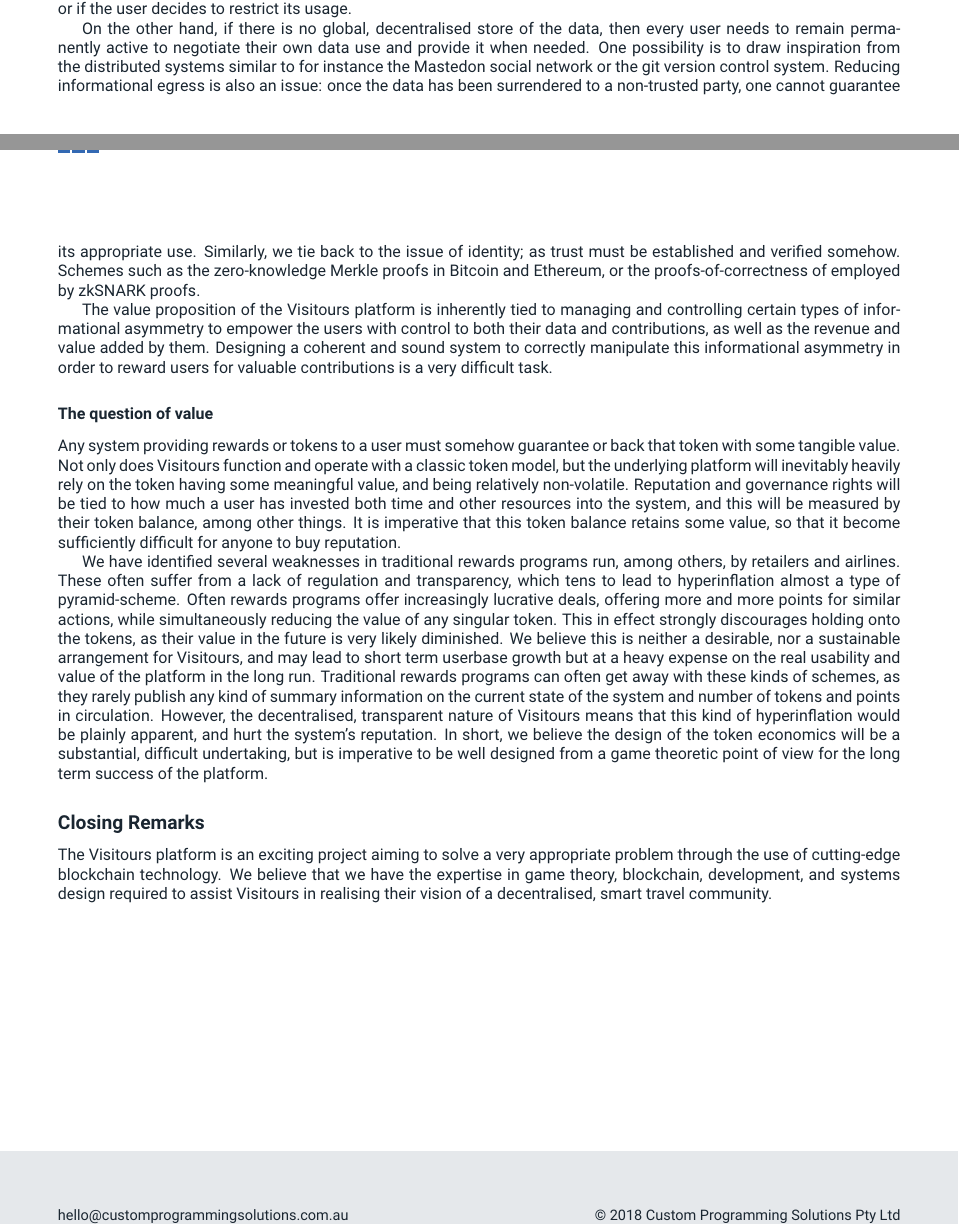
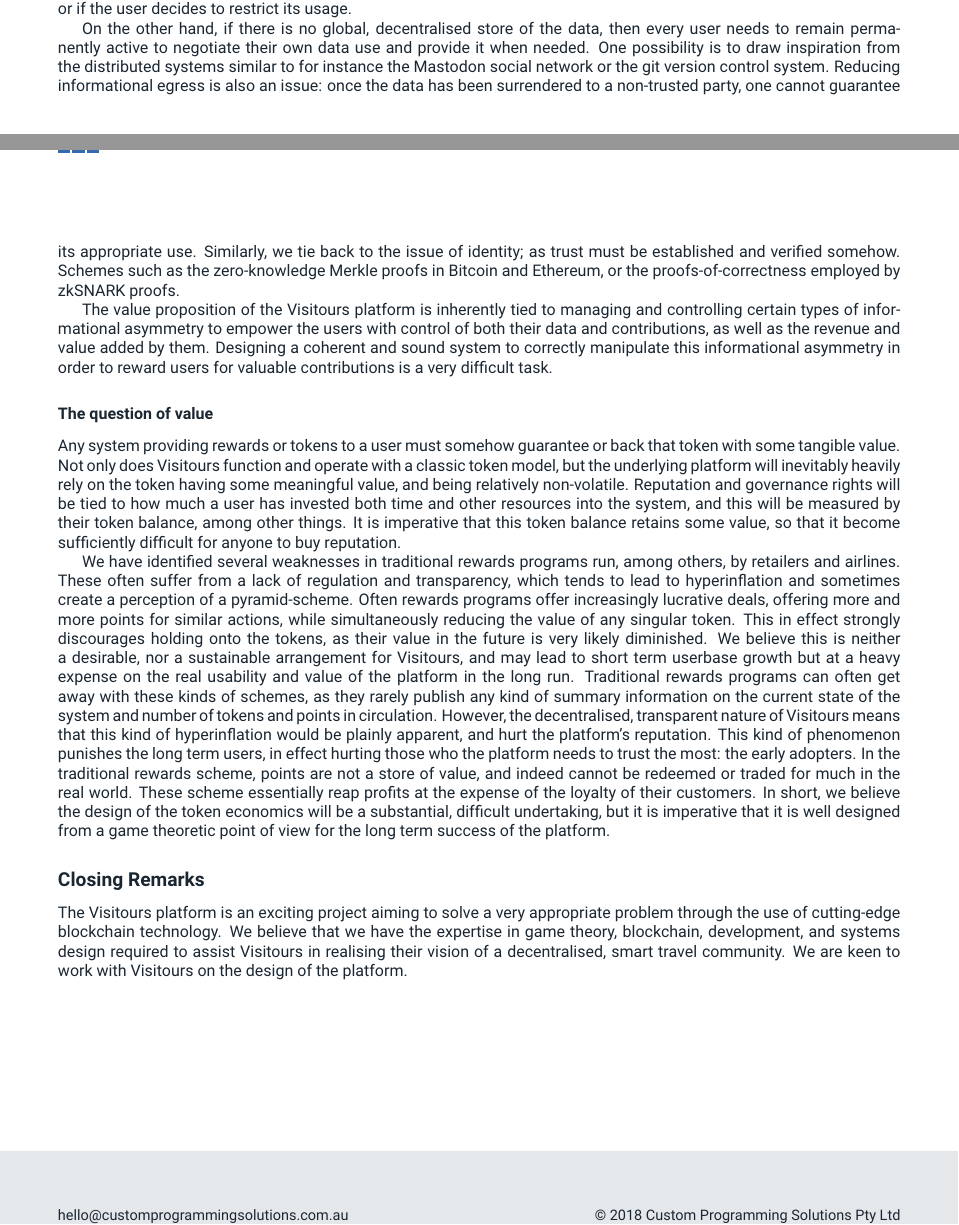
Before and after one commit to ScryEngineering/visitours, a LaTeX document (visitours.tex): two parts of pages 2 and 3 of 3, joined at a grey line, cut so that both start at the same text. Compiled offline with pdfLaTeX.

Commit message:
Improve typos/grammar

```diff
--- a/visitours.tex
+++ b/visitours.tex
@@ -44,18 +44,18 @@
 
 Another fundamental issue underpinning the Visitours platform is the issue of data ownership, handling, and storage. The whitepaper aptly identifies the issues associated with centralised data control and storage by the service. However, once we remove this centralised datastore and source of truth from the system, it becomes much more difficult to guarantee appropriate handling and usage of information. Relevant issues include verifying data authenticity, monitoring content for correctness, and ensuring that users' data is not abused or sold. If the data itself is committed to the blockchain, it becomes immutably present and cannot be modified or hidden in case that it is either found to be improper or if the user decides to restrict its usage.
 
-On the other hand, if there is no global, decentralised store of the data, then every user needs to remain permanently active to negotiate their own data use and provide it when needed. One possibility is to draw inspiration from the distributed systems similar to for instance the Mastedon social network or the git version control system. Reducing informational egress is also an issue: once the data has been surrendered to a non-trusted party, one cannot guarantee its appropriate use. Similarly, we tie back to the issue of identity; as trust must be established and verified somehow. Schemes such as the zero-knowledge Merkle proofs in Bitcoin and Ethereum, or the proofs-of-correctness of employed by zkSNARK proofs.
+On the other hand, if there is no global, decentralised store of the data, then every user needs to remain permanently active to negotiate their own data use and provide it when needed. One possibility is to draw inspiration from the distributed systems similar to for instance the Mastodon social network or the git version control system. Reducing informational egress is also an issue: once the data has been surrendered to a non-trusted party, one cannot guarantee its appropriate use. Similarly, we tie back to the issue of identity; as trust must be established and verified somehow. Schemes such as the zero-knowledge Merkle proofs in Bitcoin and Ethereum, or the proofs-of-correctness employed by zkSNARK proofs.
 
-The value proposition of the Visitours platform is inherently tied to managing and controlling certain types of informational asymmetry to empower the users with control to both their data and contributions, as well as the revenue and value added by them. Designing a coherent and sound system to correctly manipulate this informational asymmetry in order to reward users for valuable contributions is a very difficult task.
+The value proposition of the Visitours platform is inherently tied to managing and controlling certain types of informational asymmetry to empower the users with control of both their data and contributions, as well as the revenue and value added by them. Designing a coherent and sound system to correctly manipulate this informational asymmetry in order to reward users for valuable contributions is a very difficult task.
 
 \subsubsection*{The question of value}
 
 Any system providing rewards or tokens to a user must somehow guarantee or back that token with some tangible value. Not only does Visitours function and operate with a classic token model, but the underlying platform will inevitably heavily rely on the token having some meaningful value, and being relatively non-volatile. Reputation and governance rights will be tied to how much a user has invested both time and other resources into the system, and this will be measured by their token balance, among other things. It is imperative that this token balance retains some value, so that it become sufficiently difficult for anyone to buy reputation.
 
-We have identified several weaknesses in traditional rewards programs run, among others, by retailers and airlines. These often suffer from a lack of regulation and transparency, which tens to lead to hyperinflation almost a type of pyramid-scheme. Often rewards programs offer increasingly lucrative deals, offering more and more points for similar actions, while simultaneously reducing the value of any singular token. This in effect strongly discourages holding onto the tokens, as their value in the future is very likely diminished. We believe this is neither a desirable, nor a sustainable arrangement for Visitours, and may lead to short term userbase growth but at a heavy expense on the real usability and value of the platform in the long run. Traditional rewards programs can often get away with these kinds of schemes, as they rarely publish any kind of summary information on the current state of the system and number of tokens and points in circulation. However, the decentralised, transparent nature of Visitours means that this kind of hyperinflation would be plainly apparent, and hurt the system's reputation. In short, we believe the design of the token economics will be a substantial, difficult undertaking, but is imperative to be well designed from a game theoretic point of view for the long term success of the platform.
+We have identified several weaknesses in traditional rewards programs run, among others, by retailers and airlines. These often suffer from a lack of regulation and transparency, which tends to lead to hyperinflation and sometimes create a perception of a pyramid-scheme. Often rewards programs offer increasingly lucrative deals, offering more and more points for similar actions, while simultaneously reducing the value of any singular token. This in effect strongly discourages holding onto the tokens, as their value in the future is very likely diminished. We believe this is neither a desirable, nor a sustainable arrangement for Visitours, and may lead to short term userbase growth but at a heavy expense on the real usability and value of the platform in the long run. Traditional rewards programs can often get away with these kinds of schemes, as they rarely publish any kind of summary information on the current state of the system and number of tokens and points in circulation. However, the decentralised, transparent nature of Visitours means that this kind of hyperinflation would be plainly apparent, and hurt the platform's reputation. This kind of phenomenon punishes the long term users, in effect hurting those who the platform needs to trust the most: the early adopters. In the traditional rewards scheme, points are not a store of value, and indeed cannot be redeemed or traded for much in the real world. These scheme essentially reap profits at the expense of the loyalty of their customers. In short, we believe the design of the token economics will be a substantial, difficult undertaking, but it is imperative that it is well designed from a game theoretic point of view for the long term success of the platform.
 
 \subsection*{Closing Remarks}
 
-The Visitours platform is an exciting project aiming to solve a very appropriate problem through the use of cutting-edge blockchain technology. We believe that we have the expertise in game theory, blockchain, development, and systems design required to assist Visitours in realising their vision of a decentralised, smart travel community.
+The Visitours platform is an exciting project aiming to solve a very appropriate problem through the use of cutting-edge blockchain technology. We believe that we have the expertise in game theory, blockchain, development, and systems design required to assist Visitours in realising their vision of a decentralised, smart travel community. We are keen to work with Visitours on the design of the platform.
 
 \end{document}
```
